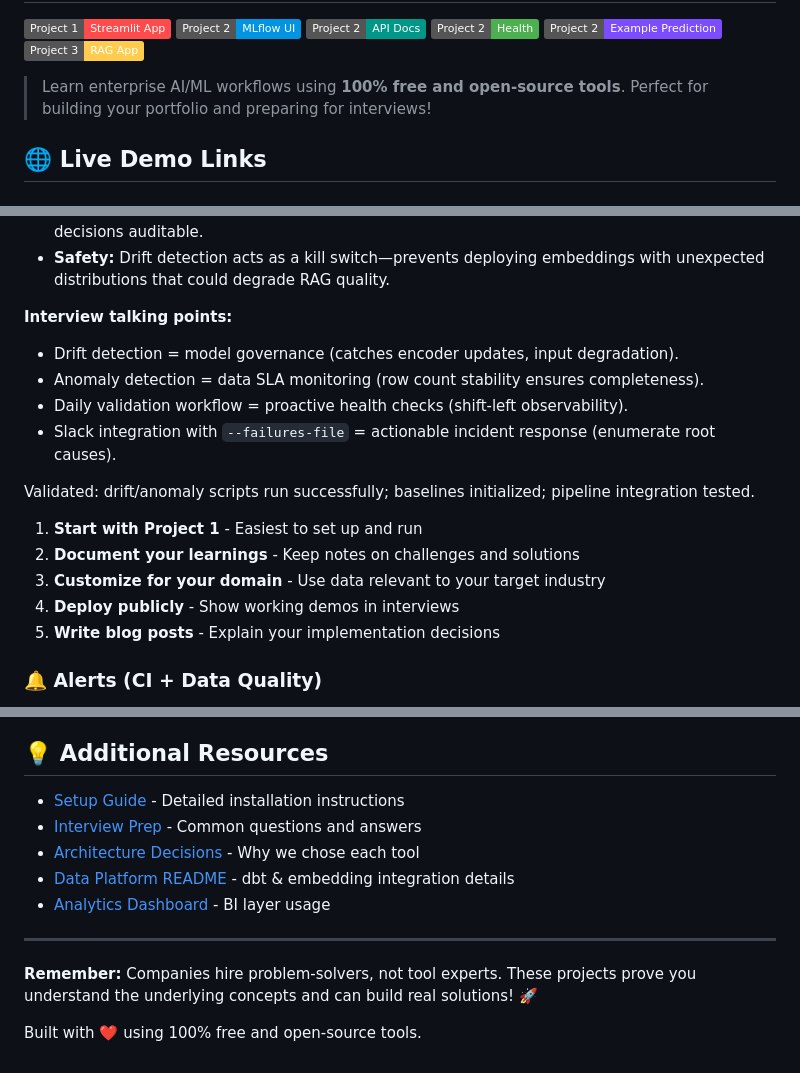
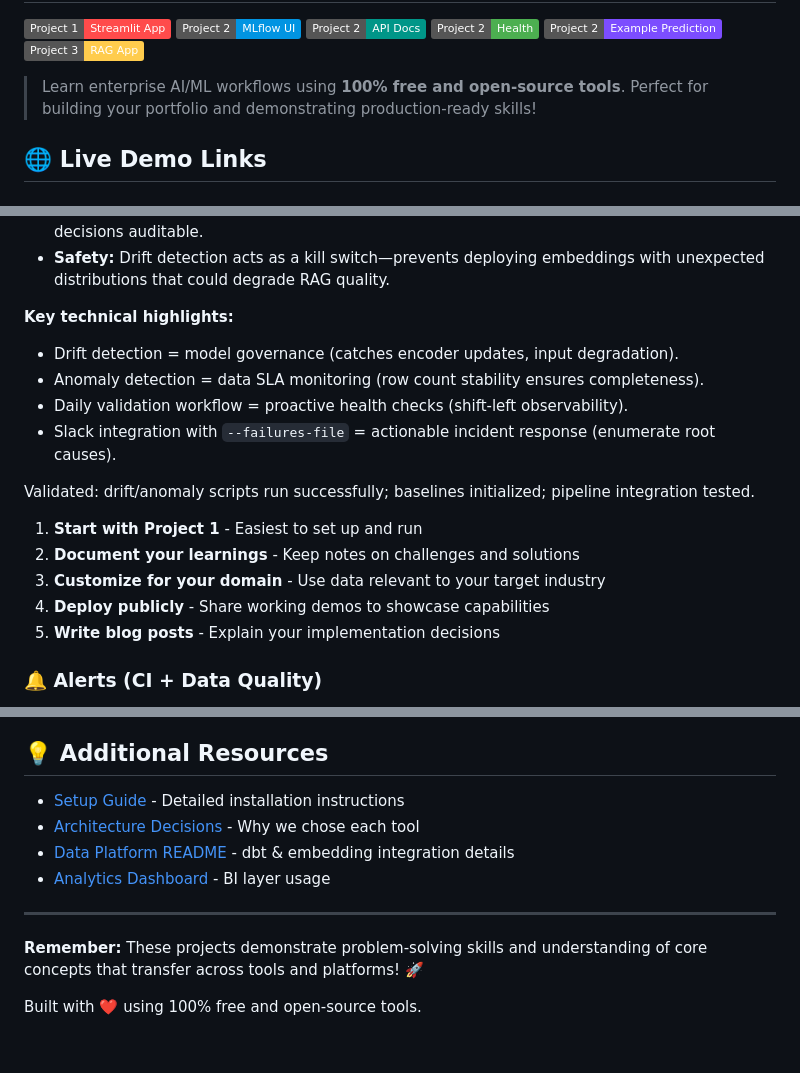
Before and after one commit to justin-mbca/enterprise-ai-workflows, a Markdown page: README.md, 3 parts joined by grey strips. GitHub-like rendering; badges without logos.

```diff
--- a/README.md
+++ b/README.md
@@ -23,7 +23,7 @@
   </a>
 </p>
 
-> Learn enterprise AI/ML workflows using **100% free and open-source tools**. Perfect for building your portfolio and preparing for interviews!
+> Learn enterprise AI/ML workflows using **100% free and open-source tools**. Perfect for building your portfolio and demonstrating production-ready skills!
 
 ## 🌐 Live Demo Links
 
@@ -454,7 +454,7 @@ Phase 3 adds interpretability and reliability features for production-grade data
 - **Interpretability:** Explicit baselines and statistical thresholds (Z-score, L2 norm) make decisions auditable.
 - **Safety:** Drift detection acts as a kill switch—prevents deploying embeddings with unexpected distributions that could degrade RAG quality.
 
-**Interview talking points:**
+**Key technical highlights:**
 - Drift detection = model governance (catches encoder updates, input degradation).
 - Anomaly detection = data SLA monitoring (row count stability ensures completeness).
 - Daily validation workflow = proactive health checks (shift-left observability).
@@ -466,7 +466,7 @@ Validated: drift/anomaly scripts run successfully; baselines initialized; pipeli
 1. **Start with Project 1** - Easiest to set up and run
 2. **Document your learnings** - Keep notes on challenges and solutions
 3. **Customize for your domain** - Use data relevant to your target industry
-4. **Deploy publicly** - Show working demos in interviews
+4. **Deploy publicly** - Share working demos to showcase capabilities
 5. **Write blog posts** - Explain your implementation decisions
 
 ### 🔔 Alerts (CI + Data Quality)
@@ -596,13 +596,12 @@ MIT License - Free to use for personal and commercial projects
 ## 💡 Additional Resources
 
 - [Setup Guide](docs/setup-guide.md) - Detailed installation instructions
-- [Interview Prep](docs/interview-prep.md) - Common questions and answers
 - [Architecture Decisions](docs/architecture-decisions.md) - Why we chose each tool
 - [Data Platform README](data-platform/README.md) - dbt & embedding integration details
 - [Analytics Dashboard](data-platform/README_DASHBOARD.md) - BI layer usage
 
 ---
 
-**Remember:** Companies hire problem-solvers, not tool experts. These projects prove you understand the underlying concepts and can build real solutions! 🚀
+**Remember:** These projects demonstrate problem-solving skills and understanding of core concepts that transfer across tools and platforms! 🚀
 
 Built with ❤️ using 100% free and open-source tools.
```
Also changed, not shown: other parts of README.md (+5 -5 lines), ARCHITECTURE.md (+19 -15 lines).
